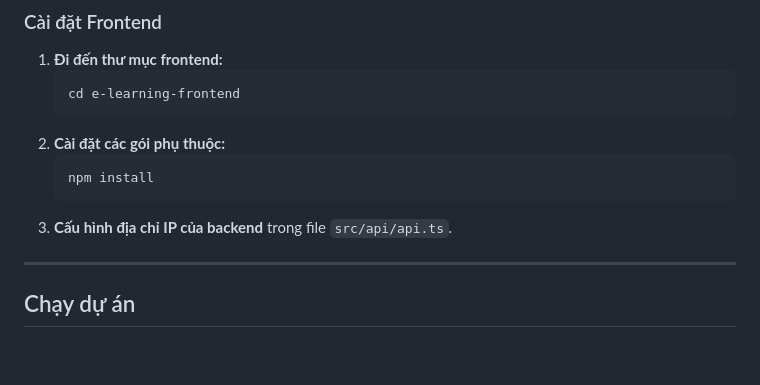
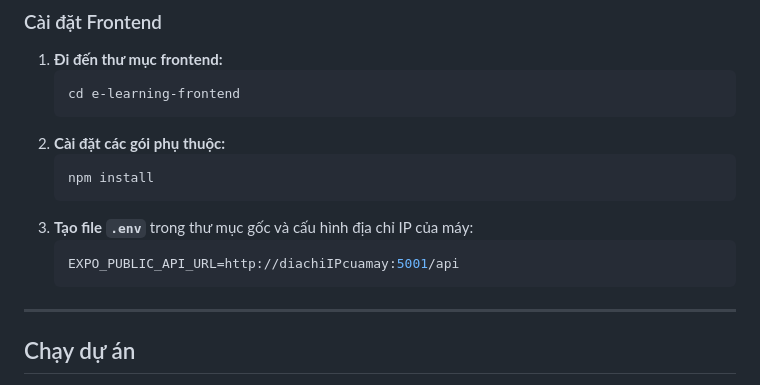
Before and after one commit to TanDuy274/programming_mobile_e_learning_N23, a Markdown page: README.md, the part around the change. Drawn GitHub-style; blank space fills up the shorter version.

````diff
--- a/README.md
+++ b/README.md
@@ -107,7 +107,10 @@ Dự án này là một nền tảng học tập trực tuyến, cho phép ngư
     ```bash
     npm install
     ```
-3.  **Cấu hình địa chỉ IP của backend** trong file `src/api/api.ts`.
+3.  **Tạo file `.env`** trong thư mục gốc và cấu hình địa chỉ IP của máy:
+    ```env
+    EXPO_PUBLIC_API_URL=http://diachiIPcuamay:5001/api
+    ```
 
 ---
 
````
